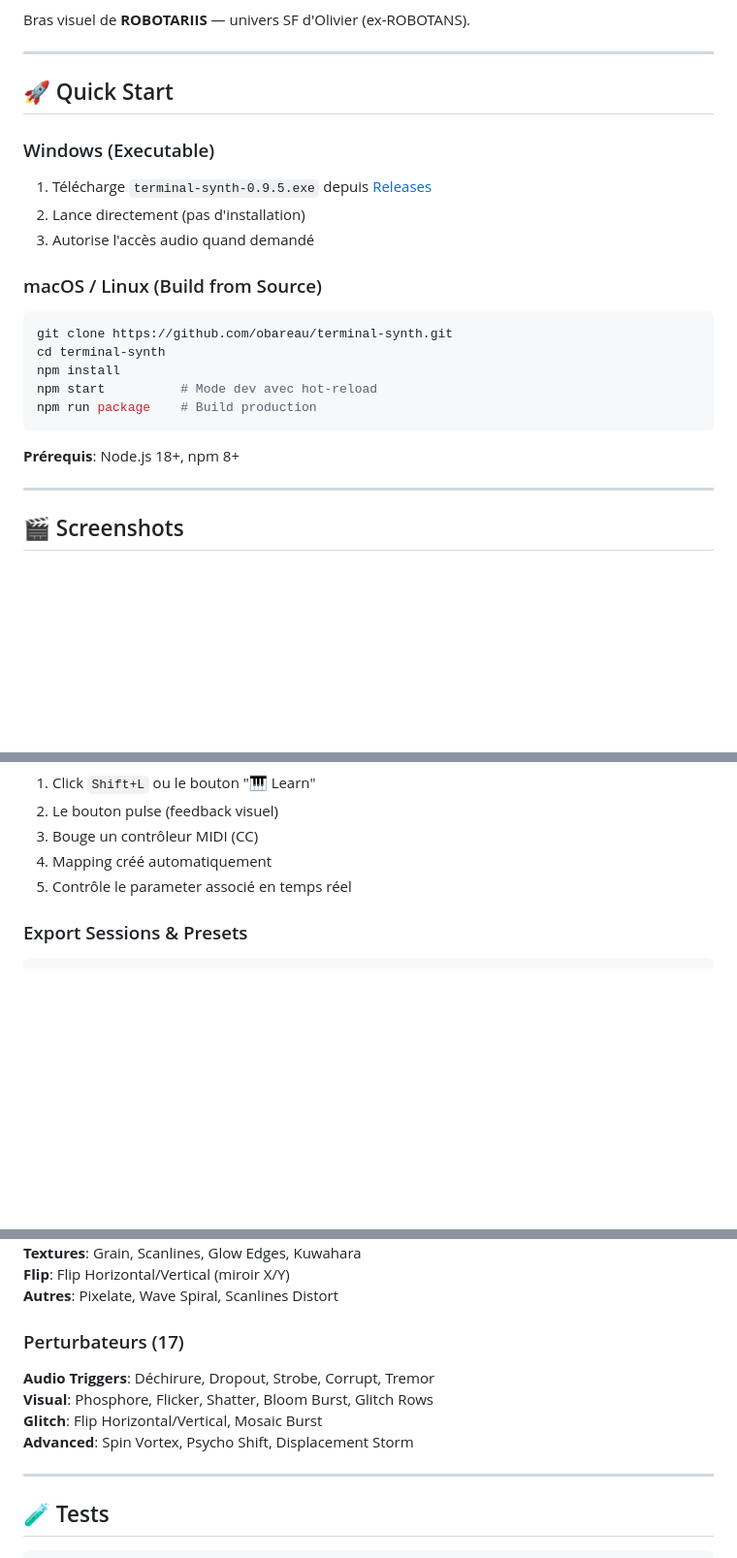
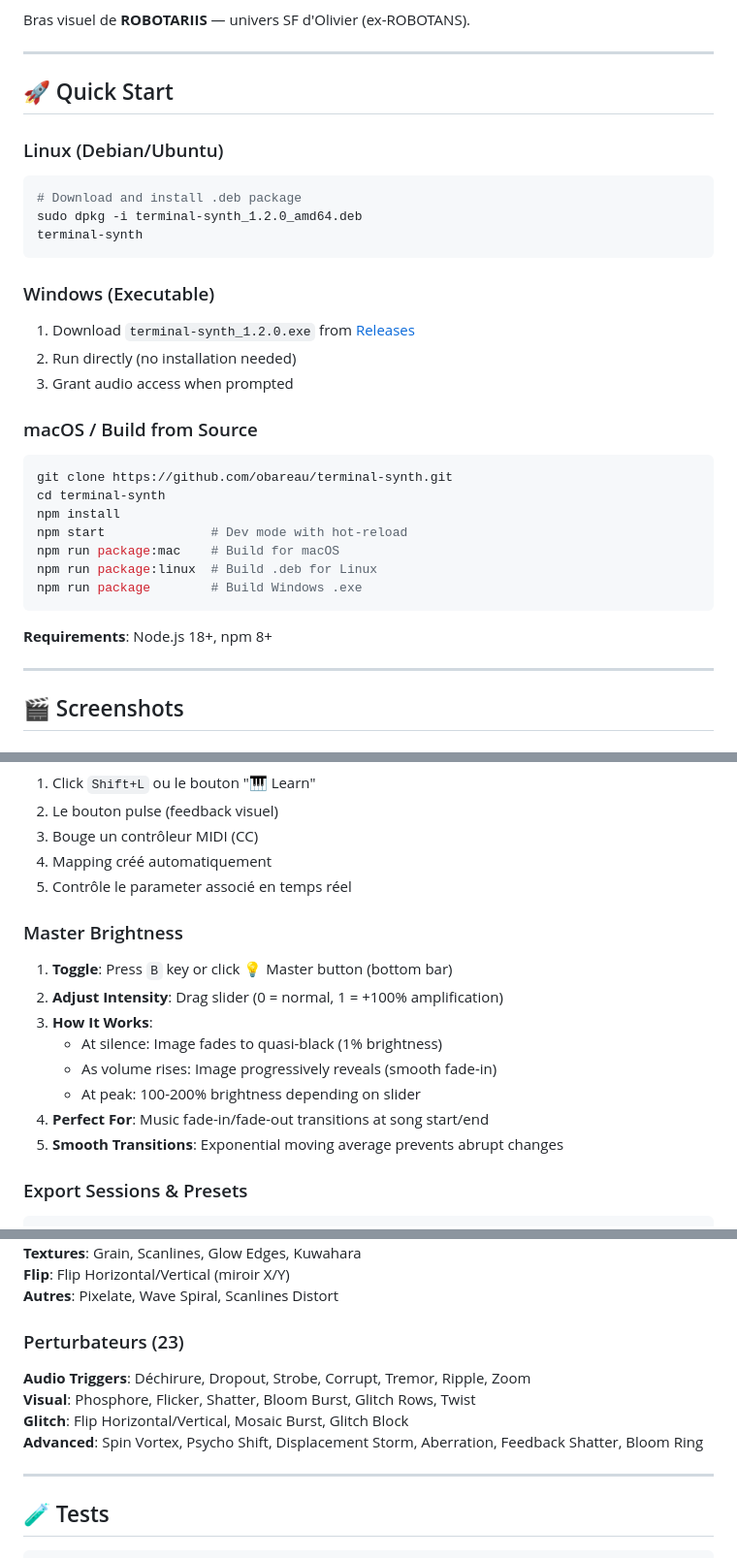
Before and after one commit to obareau/terminal-synth, a Markdown page: README.md, 3 parts joined by grey strips. Shown at 97% size. Drawn GitHub-style; blank space fills up the shorter version.

Commit message:
Update README: Master Brightness + correct counts + improve Quick Start
- Updated Quick Start with Linux .deb installation instructions
- Added Windows/macOS/Linux build commands
- Fixed Disruptors count: 17 → 23 (added all disruptor types)
- Updated Perturbateurs section with complete list
- Added Master Brightness to keyboard shortcuts table (B key)
- Added dedicated Master Brightness usage section
- Updated renderer.ts description to include Master Brightness
- Corrected Generator selection count (39 → 91)
- Improved installation instructions for all platforms

Co-Authored-By: Claude Haiku 4.5 <noreply@anthropic.com>

````diff
--- a/README.md
+++ b/README.md
@@ -15,21 +15,30 @@ Bras visuel de **ROBOTARIIS** — univers SF d'Olivier (ex-ROBOTANS).
 
 ## 🚀 Quick Start
 
+### Linux (Debian/Ubuntu)
+```bash
+# Download and install .deb package
+sudo dpkg -i terminal-synth_1.2.0_amd64.deb
+terminal-synth
+```
+
 ### Windows (Executable)
-1. Télécharge `terminal-synth-0.9.5.exe` depuis [Releases](https://github.com/obareau/terminal-synth/releases)
-2. Lance directement (pas d'installation)
-3. Autorise l'accès audio quand demandé
+1. Download `terminal-synth_1.2.0.exe` from [Releases](https://github.com/obareau/terminal-synth/releases)
+2. Run directly (no installation needed)
+3. Grant audio access when prompted
 
-### macOS / Linux (Build from Source)
+### macOS / Build from Source
 ```bash
 git clone https://github.com/obareau/terminal-synth.git
 cd terminal-synth
 npm install
-npm start          # Mode dev avec hot-reload
-npm run package    # Build production
+npm start              # Dev mode with hot-reload
+npm run package:mac    # Build for macOS
+npm run package:linux  # Build .deb for Linux
+npm run package        # Build Windows .exe
 ```
 
-**Prérequis**: Node.js 18+, npm 8+
+**Requirements**: Node.js 18+, npm 8+
 
 ---
 
@@ -187,6 +197,16 @@ npm run package:linux  # Linux
 4. Mapping créé automatiquement
 5. Contrôle le parameter associé en temps réel
 
+### Master Brightness
+1. **Toggle**: Press `B` key or click 💡 Master button (bottom bar)
+2. **Adjust Intensity**: Drag slider (0 = normal, 1 = +100% amplification)
+3. **How It Works**:
+   - At silence: Image fades to quasi-black (1% brightness)
+   - As volume rises: Image progressively reveals (smooth fade-in)
+   - At peak: 100-200% brightness depending on slider
+4. **Perfect For**: Music fade-in/fade-out transitions at song start/end
+5. **Smooth Transitions**: Exponential moving average prevents abrupt changes
+
 ### Export Sessions & Presets
 ```
 Ctrl+A     → Start autoplay (presets, toggleable)
@@ -248,11 +268,11 @@ Tous les générateurs incluent:
 **Flip**: Flip Horizontal/Vertical (miroir X/Y)
 **Autres**: Pixelate, Wave Spiral, Scanlines Distort
 
-### Perturbateurs (17)
-**Audio Triggers**: Déchirure, Dropout, Strobe, Corrupt, Tremor
-**Visual**: Phosphore, Flicker, Shatter, Bloom Burst, Glitch Rows
-**Glitch**: Flip Horizontal/Vertical, Mosaic Burst
-**Advanced**: Spin Vortex, Psycho Shift, Displacement Storm
+### Perturbateurs (23)
+**Audio Triggers**: Déchirure, Dropout, Strobe, Corrupt, Tremor, Ripple, Zoom
+**Visual**: Phosphore, Flicker, Shatter, Bloom Burst, Glitch Rows, Twist
+**Glitch**: Flip Horizontal/Vertical, Mosaic Burst, Glitch Block
+**Advanced**: Spin Vortex, Psycho Shift, Displacement Storm, Aberration, Feedback Shatter, Bloom Ring
 
 ---
 
````
Also changed, not shown: other parts of README.md (+4 -3 lines).
